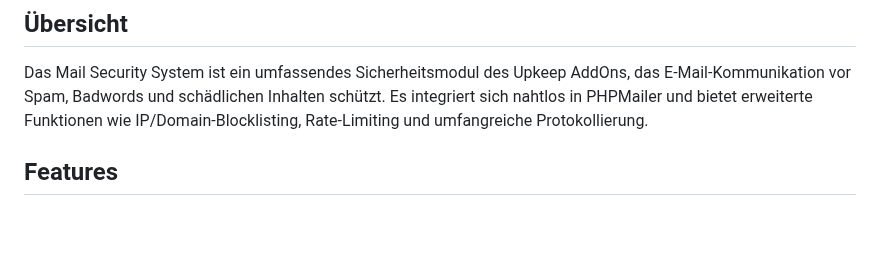
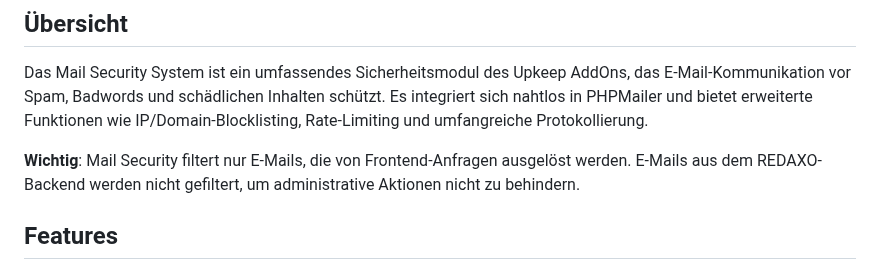
Before and after one commit to KLXM/upkeep, a Markdown page: MAIL_SECURITY.md, the part around the change. Drawn GitHub-style; blank space fills up the shorter version.

```diff
--- a/MAIL_SECURITY.md
+++ b/MAIL_SECURITY.md
@@ -3,6 +3,8 @@
 ## Übersicht
 
 Das Mail Security System ist ein umfassendes Sicherheitsmodul des Upkeep AddOns, das E-Mail-Kommunikation vor Spam, Badwords und schädlichen Inhalten schützt. Es integriert sich nahtlos in PHPMailer und bietet erweiterte Funktionen wie IP/Domain-Blocklisting, Rate-Limiting und umfangreiche Protokollierung.
+
+**Wichtig**: Mail Security filtert nur E-Mails, die von Frontend-Anfragen ausgelöst werden. E-Mails aus dem REDAXO-Backend werden nicht gefiltert, um administrative Aktionen nicht zu behindern.
 
 ## Features
 
```
Also changed, not shown: README.md (+1 -0 lines).
